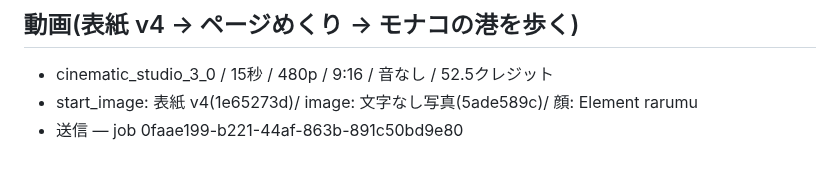
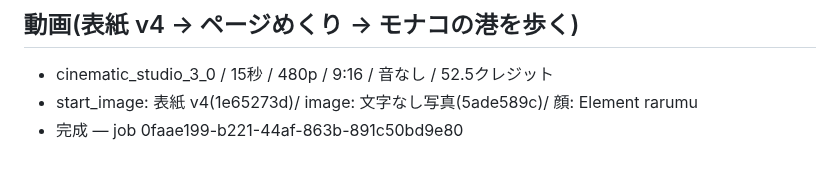
Before and after one commit to jaruj7434-wq/-, a Markdown page: fashion-magazine-cover/prompts/rarumu-pageturn-cinema.md, the part around the change. GitHub-like rendering.

Commit message:
Record rarumu Monaco page-turn film completion
Co-Authored-By: Claude Opus 5.5 <noreply@anthropic.com>
Claude-Session: https://claude.ai/code/session_012XKj2LNS6nEr2Y43gCq6Pk

```diff
--- a/fashion-magazine-cover/prompts/rarumu-pageturn-cinema.md
+++ b/fashion-magazine-cover/prompts/rarumu-pageturn-cinema.md
@@ -46,4 +46,4 @@
 ## 動画(表紙 v4 → ページめくり → モナコの港を歩く)
 - cinematic_studio_3_0 / 15秒 / 480p / 9:16 / 音なし / 52.5クレジット
 - start_image: 表紙 v4(1e65273d)/ image: 文字なし写真(5ade589c)/ 顔: Element rarumu
-- 送信 — job 0faae199-b221-44af-863b-891c50bd9e80
+- 完成 — job 0faae199-b221-44af-863b-891c50bd9e80
```
